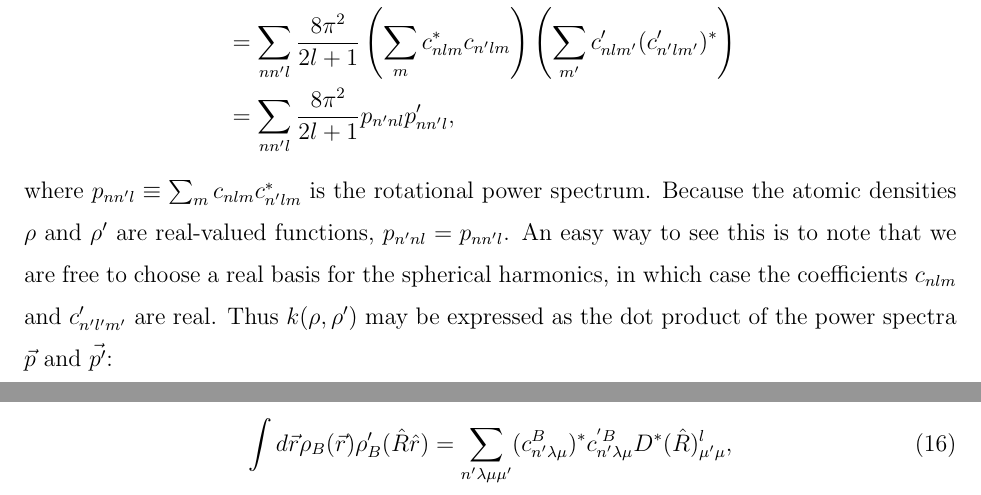
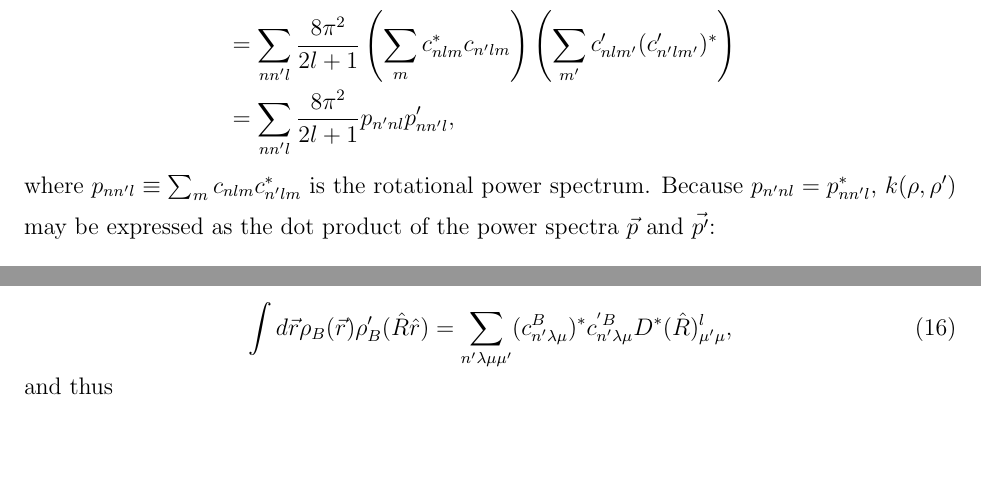
Before and after one commit to mir-group/flare, a LaTeX paper (paper/MOP/multi_soap.tex): two parts of pages 3 and 4 of 5, joined at a grey line, cut so that both start at the same text, the shorter picture padded with empty space. Compiled offline with pdfLaTeX.

Commit message:
correct claims about reality of power spectrum

```diff
--- a/paper/MOP/multi_soap.tex
+++ b/paper/MOP/multi_soap.tex
@@ -122,7 +122,7 @@ k(\rho, \rho') &= \int d\hat{R} S(\rho, \hat{R}\rho') S^*(\rho, \hat{R} \rho') \
 &= \sum_{n n' l} \frac{8\pi^2}{2l+1} p_{n' n l} p'_{n n' l},
     \end{split}
 \end{equation}
-where $p_{n n' l} \equiv \sum_{m} c_{n l m} c_{n' l m}^*$ is the rotational power spectrum. Because the atomic densities $\rho$ and $\rho'$ are real-valued functions, $p_{n' n l} = p_{n n' l}$. An easy way to see this is to note that we are free to choose a real basis for the spherical harmonics, in which case the coefficients $c_{n l m}$ and $c'_{n' l' m'}$ are real. Thus $k(\rho, \rho')$ may be expressed as the dot product of the power spectra $\vec{p}$ and $\vec{p'}$:
+where $p_{n n' l} \equiv \sum_{m} c_{n l m} c_{n' l m}^*$ is the rotational power spectrum. Because $p_{n' n l} = p_{n n' l}^*$, $k(\rho, \rho')$ may be expressed as the dot product of the power spectra $\vec{p}$ and $\vec{p'}$:
 \begin{equation}
 k(\rho, \rho') = \vec{p} \cdot \vec{p'}.
 \end{equation}
```
Also changed, not shown: paper/MOP/multi_soap.pdf, 4 other files.
